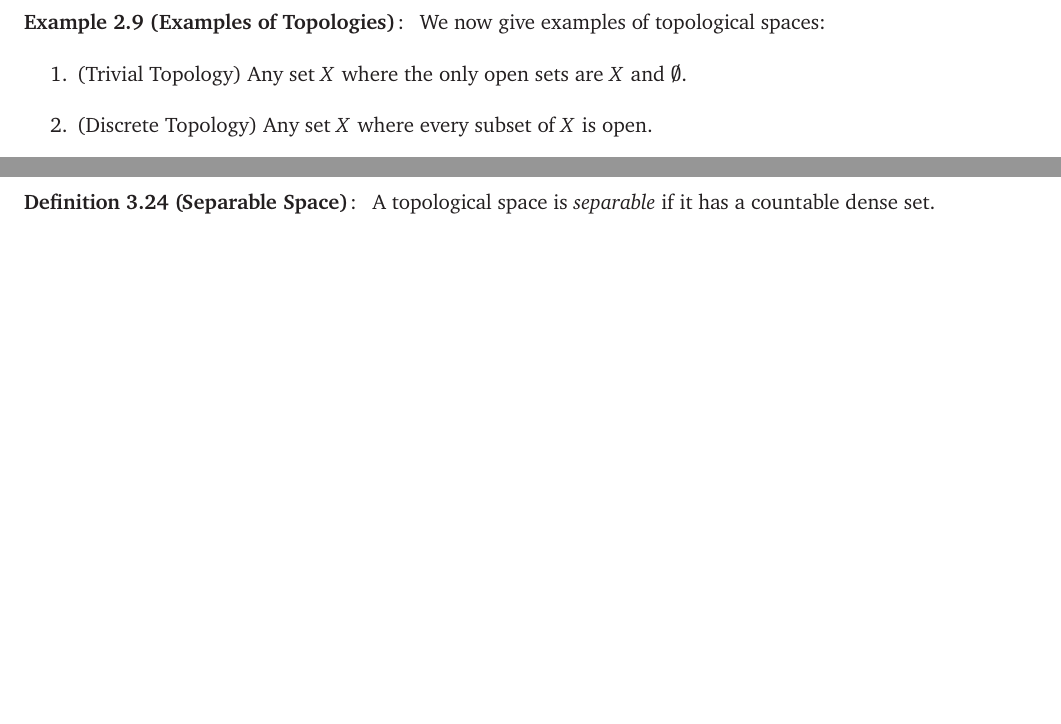
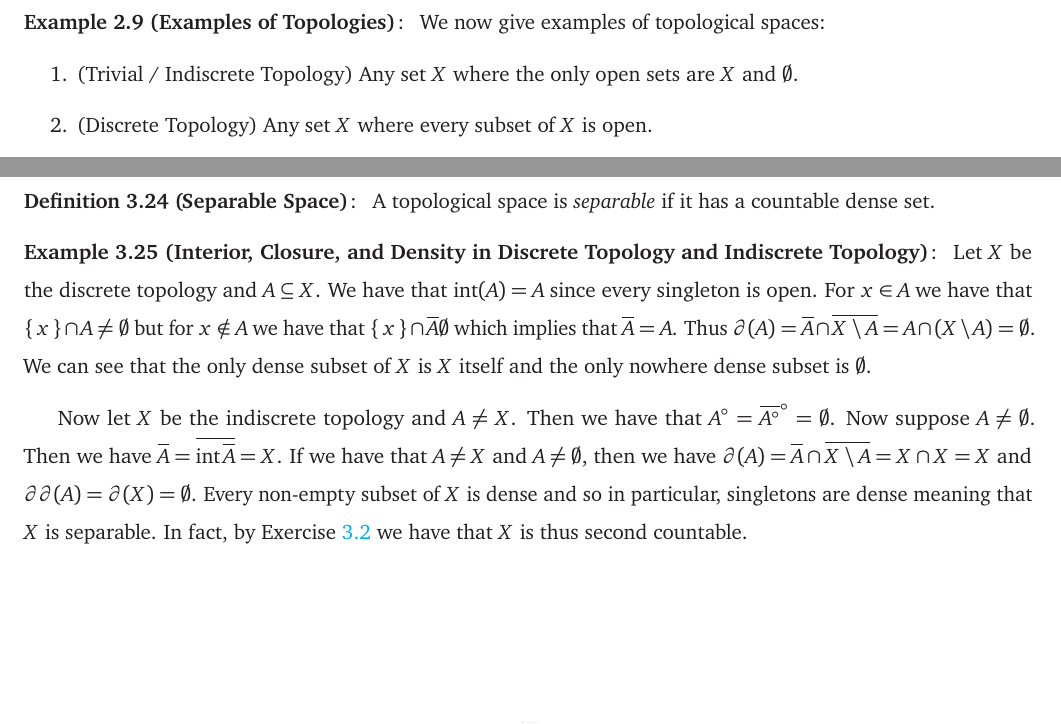
Before and after one commit to Spamakin/notes, a LaTeX document (topology/topology_notes.tex): two parts of pages 9 and 18 of 43 before the commit and two parts of pages 9 and 17 of 43 after it, joined at a grey line, cut so that both start at the same text, the shorter picture padded with empty space. Compiled offline with pdfLaTeX.

Commit message:
some examples

```diff
--- a/topology/topology_notes.tex
+++ b/topology/topology_notes.tex
@@ -266,7 +266,7 @@ So is the collection of $\e$-balls for $\e = 1, \frac{1}{2}, \frac{1}{3}, \ldots
 \begin{ex}[Examples of Topologies]
   We now give examples of topological spaces:
   \begin{enumerate}
-  \item (Trivial Topology) Any set $X$ where the only open sets are $X$ and $\emptyset$.
+  \item (Trivial / Indiscrete Topology) Any set $X$ where the only open sets are $X$ and $\emptyset$.
   \item (Discrete Topology) Any set $X$ where every subset of $X$ is open.
   \item Any sets $X$ where the closed sets are finite sets and $X$ itself.
   \item $X = \N \cup \set{\N}$ with the open sets being all subsets of $\N$ together with complements of finite sets.
@@ -720,6 +720,28 @@ However, we do not need this notation very often.
   A subset $A$ is said to be \emph{nowhere dense} in $X$ if $\inte(\overline{A}) = \emptyset$.
 \end{defn}
 
+\begin{defn}[Separable Space]
+  A topological space is \emph{separable} if it has a countable dense set.
+\end{defn}
+
+\begin{ex}[Interior, Closure, and Density in Discrete Topology and Indiscrete Topology]
+  Let $X$ be the discrete topology and $A \subseteq X$.
+  We have that $\inte(A) = A$ since every singleton is open.
+  For $x \in A$ we have that $\set{x} \cap A \neq \emptyset$ but for $x \notin A$ we have that $\set{x} \cap \overline{A} \emptyset$ which implies that $\overline{A} = A$.
+  Thus $\partial(A) = \overline{A} \cap \overline{X \setminus A} = A \cap (X \setminus A) =
+  \emptyset$.
+  We can see that the only dense subset of $X$ is $X$ itself and the only nowhere dense subset is $\emptyset$.
+
+  Now let $X$ be the indiscrete topology and $A \neq X$.
+  Then we have that $A^{\circ} = \overline{A^{\circ}}^{\circ} = \emptyset$.
+  Now suppose $A \neq \emptyset$.
+  Then we have $\overline{A} = \overline{\inte{\overline{A}}} = X$.
+  If we have that $A \neq X$ and $A \neq \emptyset$, then we have $\partial(A) = \overline{A} \cap \overline{X \setminus A} = X \cap X = X$ and $\partial \partial(A) = \partial(X) = \emptyset$.
+  Every non-empty subset of $X$ is dense and so in particular, singletons are dense meaning that $X$ is separable.
+  In fact, by \Cref{exercise: countable_iff_countable_dense} we have that $X$ is thus second countable.
+
+\end{ex}
+
 \clearpage
 
 \subsection*{Exercises}
```
Also changed, not shown: topology/refs.bib (+17 -2 lines), topology/topology_notes.pdf, topology/topology_notes.tex (7 more changed lines).
